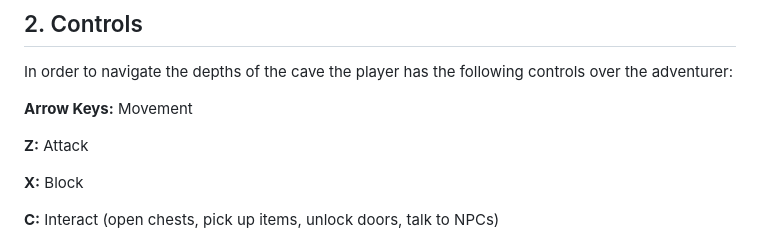
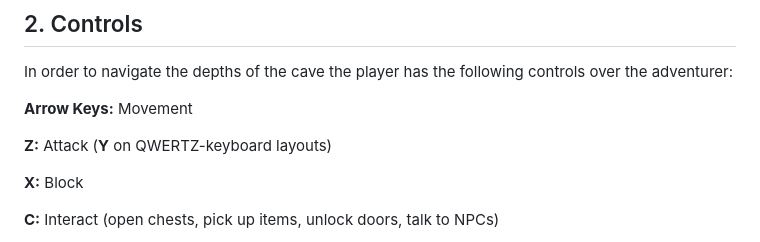
Before and after one commit to simwim21/curse-of-the-mountain-game, a Markdown page: README.md, the part around the change. Drawn GitHub-style.

```diff
--- a/README.md
+++ b/README.md
@@ -19,7 +19,7 @@ In order to navigate the depths of the cave the player has the following control
 
 **Arrow Keys:** Movement
 
-**Z:** Attack
+**Z:** Attack (**Y** on QWERTZ-keyboard layouts)
 
 **X:** Block
 
```
